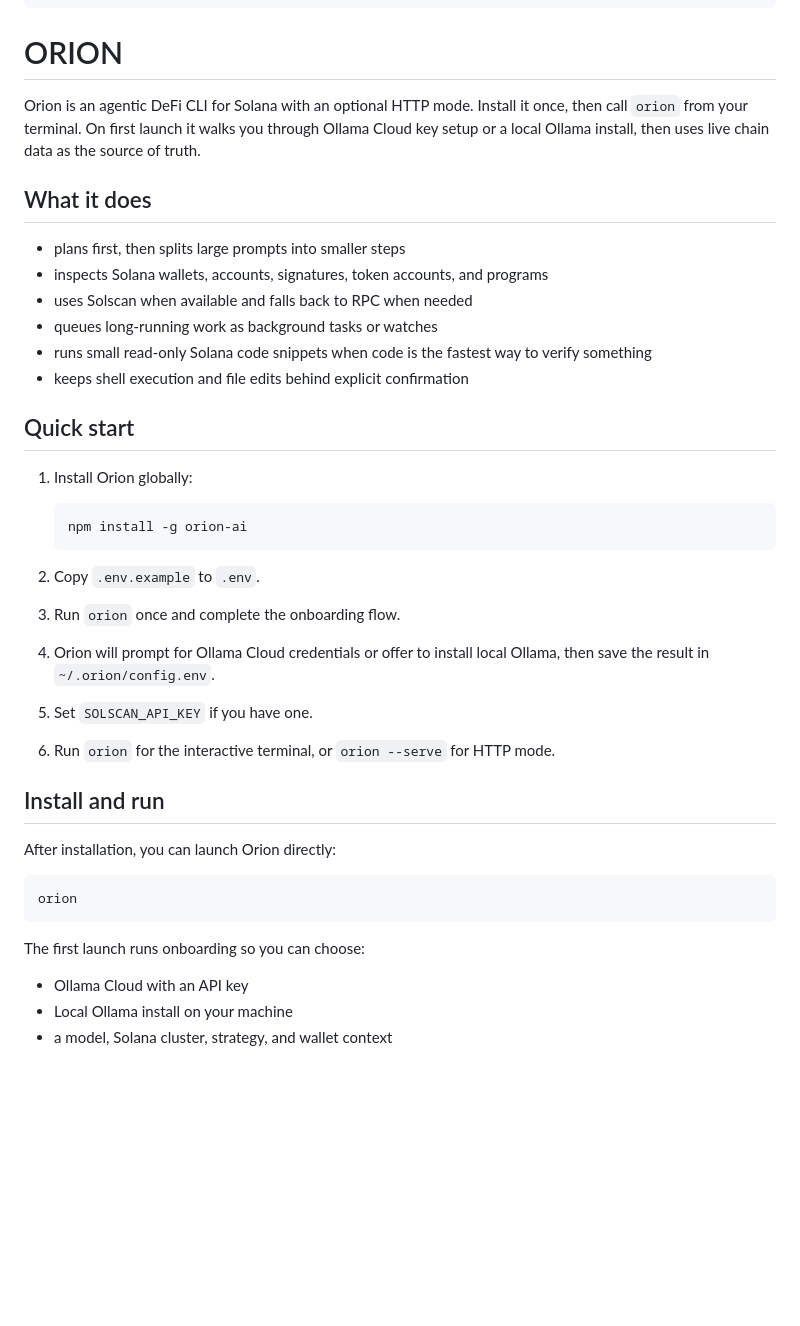
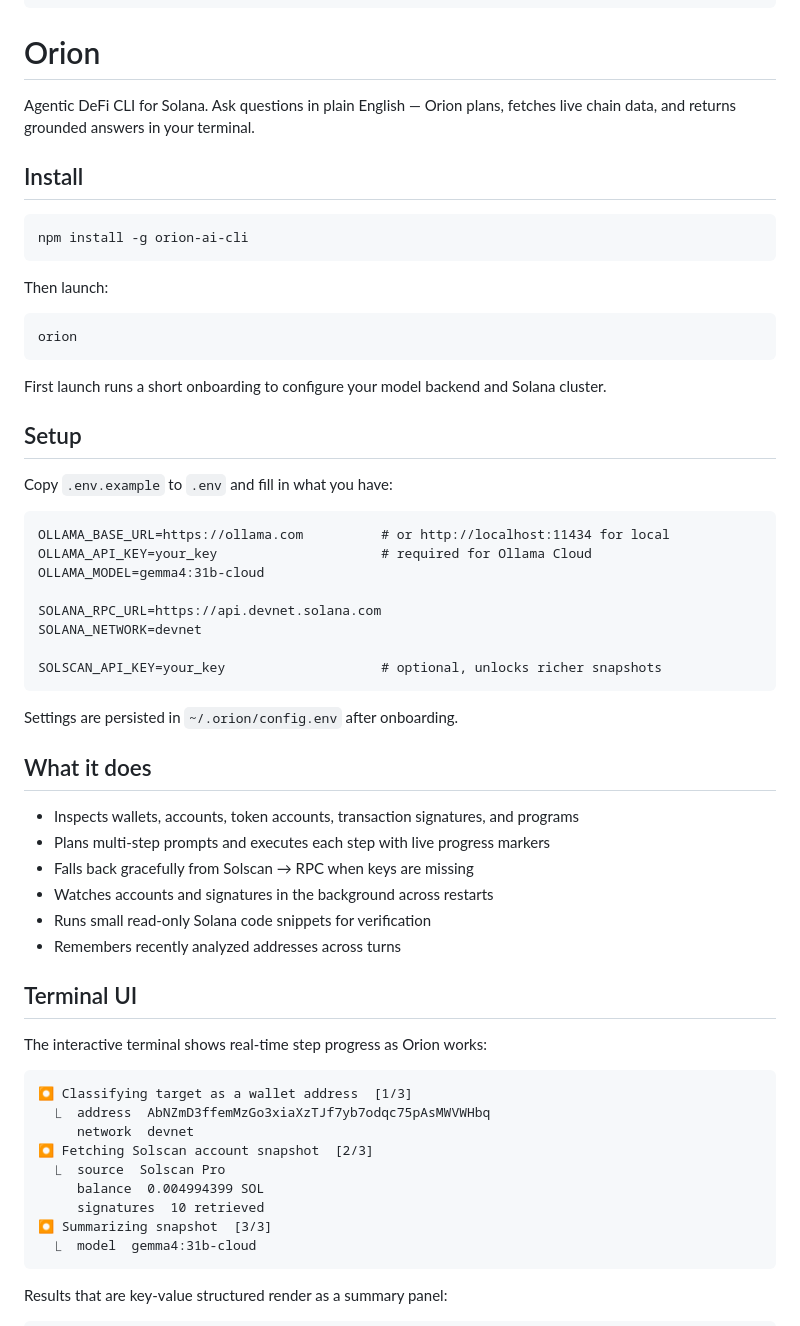
Before and after one commit to own-path/Orion-AI, a Markdown page: README.md, the part around one of its changes. GitHub-like rendering; blank space fills up the shorter version.

Commit message:
Update README with current install, UI, and commands

````diff
--- a/README.md
+++ b/README.md
@@ -7,43 +7,65 @@
  ╚═════╝ ╚═╝  ╚═╝╚═╝ ╚═════╝ ╚═╝  ╚═══╝
 ```
 
-# ORION
+# Orion
 
-Orion is an agentic DeFi CLI for Solana with an optional HTTP mode. Install it once, then call `orion` from your terminal. On first launch it walks you through Ollama Cloud key setup or a local Ollama install, then uses live chain data as the source of truth.
+Agentic DeFi CLI for Solana. Ask questions in plain English — Orion plans, fetches live chain data, and returns grounded answers in your terminal.
 
-## What it does
+## Install
 
-- plans first, then splits large prompts into smaller steps
-- inspects Solana wallets, accounts, signatures, token accounts, and programs
-- uses Solscan when available and falls back to RPC when needed
-- queues long-running work as background tasks or watches
-- runs small read-only Solana code snippets when code is the fastest way to verify something
-- keeps shell execution and file edits behind explicit confirmation
+```bash
+npm install -g orion-ai-cli
+```
 
-## Quick start
-
-1. Install Orion globally:
-
-   ```bash
-   npm install -g orion-ai
-   ```
-
-2. Copy `.env.example` to `.env`.
-3. Run `orion` once and complete the onboarding flow.
-4. Orion will prompt for Ollama Cloud credentials or offer to install local Ollama, then save the result in `~/.orion/config.env`.
-5. Set `SOLSCAN_API_KEY` if you have one.
-6. Run `orion` for the interactive terminal, or `orion --serve` for HTTP mode.
-
-## Install and run
-
-After installation, you can launch Orion directly:
+Then launch:
 
 ```bash
 orion
 ```
 
-The first launch runs onboarding so you can choose:
+First launch runs a short onboarding to configure your model backend and Solana cluster.
 
-- Ollama Cloud with an API key
-- Local Ollama install on your machine
-- a model, Solana cluster, strategy, and wallet context
+## Setup
+
+Copy `.env.example` to `.env` and fill in what you have:
+
+```
+OLLAMA_BASE_URL=https://ollama.com          # or http://localhost:11434 for local
+OLLAMA_API_KEY=your_key                     # required for Ollama Cloud
+OLLAMA_MODEL=gemma4:31b-cloud
+
+SOLANA_RPC_URL=https://api.devnet.solana.com
+SOLANA_NETWORK=devnet
+
+SOLSCAN_API_KEY=your_key                    # optional, unlocks richer snapshots
+```
+
+Settings are persisted in `~/.orion/config.env` after onboarding.
+
+## What it does
+
+- Inspects wallets, accounts, token accounts, transaction signatures, and programs
+- Plans multi-step prompts and executes each step with live progress markers
+- Falls back gracefully from Solscan → RPC when keys are missing
+- Watches accounts and signatures in the background across restarts
+- Runs small read-only Solana code snippets for verification
+- Remembers recently analyzed addresses across turns
+
+## Terminal UI
+
+The interactive terminal shows real-time step progress as Orion works:
+
+```
+⏺ Classifying target as a wallet address  [1/3]
+  ⎿  address  AbNZmD3ffemMzGo3xiaXzTJf7yb7odqc75pAsMWVWHbq
+     network  devnet
+⏺ Fetching Solscan account snapshot  [2/3]
+  ⎿  source  Solscan Pro
+     balance  0.004994399 SOL
+     signatures  10 retrieved
+⏺ Summarizing snapshot  [3/3]
+  ⎿  model  gemma4:31b-cloud
+```
+
+Results that are key-value structured render as a summary panel:
+
````
Also changed, not shown: other parts of README.md (+56 -55 lines).
